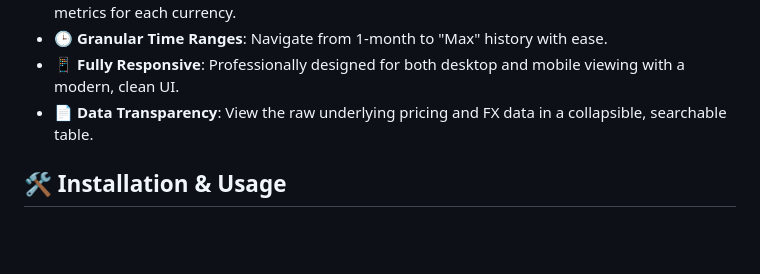
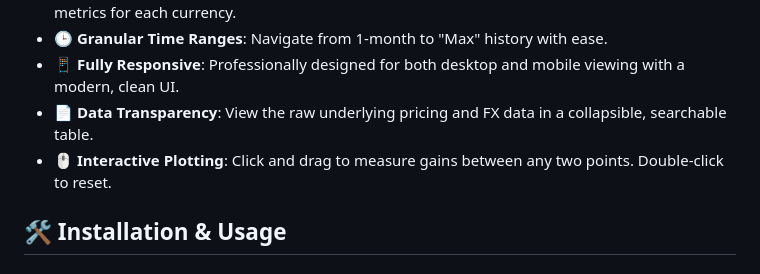
Before and after one commit to nicholaslhq/fxat, a Markdown page: README.md, the part around the change. Rendered like a GitHub page; blank space fills up the shorter version.

Commit message:
feat: update README for interactive chart plotting

```diff
--- a/README.md
+++ b/README.md
@@ -23,6 +23,7 @@ When investing in foreign markets, your returns aren't just about the stock pric
 -   🕒 **Granular Time Ranges**: Navigate from 1-month to "Max" history with ease.
 -   📱 **Fully Responsive**: Professionally designed for both desktop and mobile viewing with a modern, clean UI.
 -   📄 **Data Transparency**: View the raw underlying pricing and FX data in a collapsible, searchable table.
+-   🖱️ **Interactive Plotting**: Click and drag to measure gains between any two points. Double-click to reset.
 
 ## 🛠️ Installation & Usage
 
```
